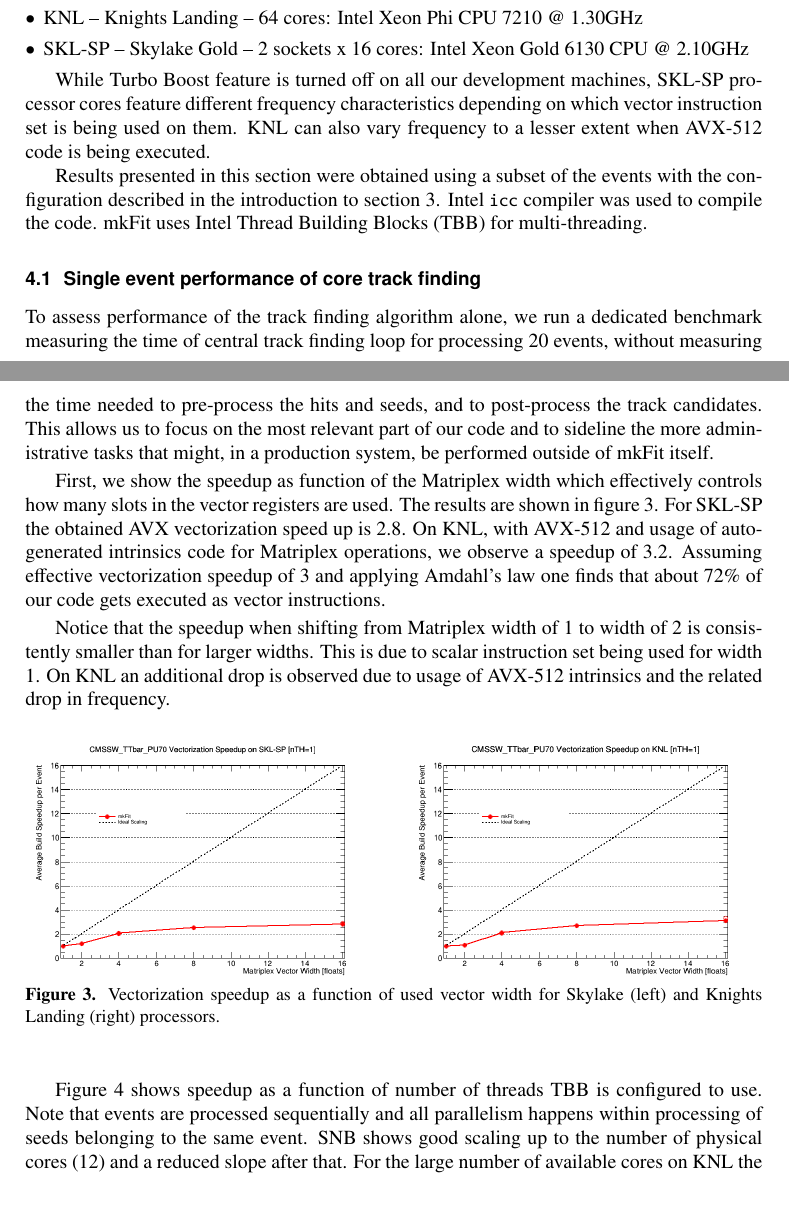
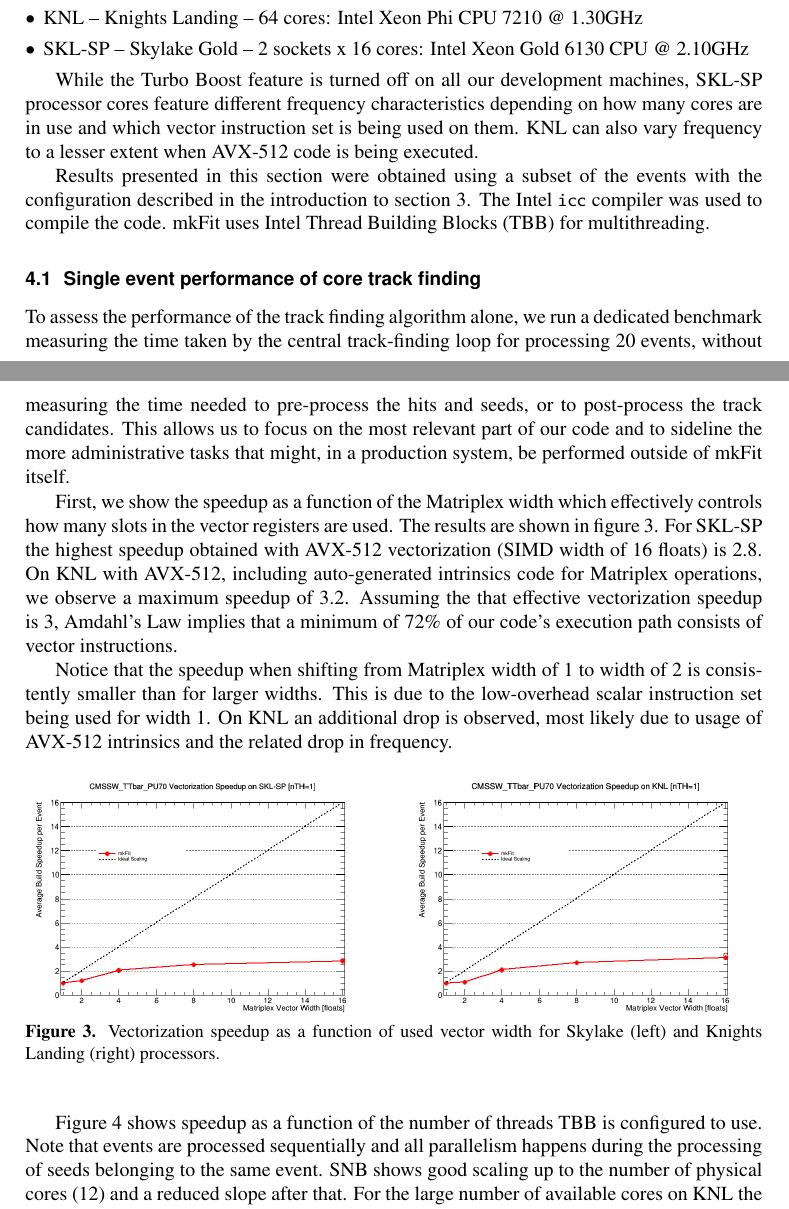
Before and after one commit to trackreco/mkFit, a LaTeX document (paper/pkf-chep2018-tadel.tex): two parts of pages 5 and 6 of 8, joined at a grey line, cut so that both start at the same text. Compiled offline with pdfLaTeX.

Commit message:
Rewrite of portions of the comp. perf. section of the CHEP-18 paper per Matevz's request

```diff
--- a/paper/pkf-chep2018-tadel.tex
+++ b/paper/pkf-chep2018-tadel.tex
@@ -424,40 +424,42 @@ Computational benchmarks are shown for our main development platforms:
 
 \end{itemize}
 
-While Turbo Boost feature is turned off on all our development machines,
+While the Turbo Boost feature is turned off on all our development machines,
 SKL-SP processor cores feature different frequency characteristics depending
-on which vector instruction set is being used on them. KNL can also vary
-frequency to a lesser extent when AVX-512 code is being executed.
+on how many cores are in use and which vector instruction set is being used on
+them. KNL can also vary frequency to a lesser extent when AVX-512 code is
+being executed.
 
 Results presented in this section were obtained using a subset of the
 events with the configuration described in the introduction to section
-\ref{sec:phys-perf}. Intel \stt{icc} compiler was used to compile the
-code. \mkfit uses Intel Thread Building Blocks (TBB) for multi-threading.
+\ref{sec:phys-perf}. The Intel \stt{icc} compiler was used to compile the
+code. \mkfit uses Intel Thread Building Blocks (TBB) for multithreading.
 
 
 \subsection{Single event performance of core track finding}
 
-To assess performance of the track finding algorithm alone, we run a dedicated
-benchmark measuring the time of central track finding loop for processing 20
-events, without measuring the time needed to pre-process the hits and seeds,
-and to post-process the track candidates. This allows us to focus on the most
-relevant part of our code and to sideline the more administrative tasks that
-might, in a production system, be performed outside of \mkfit itself.
+To assess the performance of the track finding algorithm alone, we run a
+dedicated benchmark measuring the time taken by the central track-finding loop
+for processing 20 events, without measuring the time needed to pre-process the
+hits and seeds, or to post-process the track candidates. This allows us to
+focus on the most relevant part of our code and to sideline the more
+administrative tasks that might, in a production system, be performed outside
+of \mkfit itself.
 
-First, we show the speedup as function of the Matriplex width which
+First, we show the speedup as a function of the Matriplex width which
 effectively controls how many slots in the vector registers are used. The
-results are shown in figure \ref{fig:vu-speedup}.
-For SKL-SP the obtained AVX vectorization speed up is 2.8. On KNL, with AVX-512
-and usage of auto-generated intrinsics code for Matriplex operations, we
-observe a speedup of 3.2. Assuming effective
-vectorization speedup of 3 and applying Amdahl's law one finds that about 72\%
-of our code gets executed as vector instructions.
+results are shown in figure \ref{fig:vu-speedup}. For SKL-SP the highest
+speedup obtained with AVX-512 vectorization (SIMD width of 16 floats) is 2.8.
+On KNL with AVX-512, including auto-generated intrinsics code for Matriplex
+operations, we observe a maximum speedup of 3.2. Assuming the that effective
+vectorization speedup is 3, Amdahl's Law implies that a minimum of 72\% of our
+code's execution path consists of vector instructions.
 
 Notice that the speedup when shifting from Matriplex width of 1 to width of 2
-is consistently smaller than for larger widths.
-This is due to scalar instruction set being used for width 1. On KNL
-an additional drop is observed due to usage of AVX-512 intrinsics and the
-related drop in frequency.
+is consistently smaller than for larger widths. This is due to the low-overhead
+scalar instruction set being used for width 1. On KNL an additional drop is
+observed, most likely due to usage of AVX-512 intrinsics and the related drop
+in frequency.
 
 \begin{figure}[htb]
   \centering
@@ -472,11 +474,11 @@ related drop in frequency.
   \label{fig:vu-speedup}
 \end{figure}
 
-Figure \ref{fig:th-speedup} shows speedup as a function of number of threads
-TBB is configured to use. Note that events are processed sequentially and all
-parallelism happens within processing of seeds belonging to the same
-event. SNB shows good scaling up to the number of physical cores (12) and a
-reduced slope after that. For the large number of available cores on KNL the
+Figure \ref{fig:th-speedup} shows speedup as a function of the number of
+threads TBB is configured to use. Note that events are processed sequentially
+and all parallelism happens during the processing of seeds belonging to the
+same event. SNB shows good scaling up to the number of physical cores (12) and
+a reduced slope after that. For the large number of available cores on KNL the
 standard work chunk of 16 seeds per task has been reduced to 8, leading to
 increased thread management overhead but better overall scaling.
 
```
Also changed, not shown: paper/pkf-chep2018-tadel.tex (16 more changed lines).
